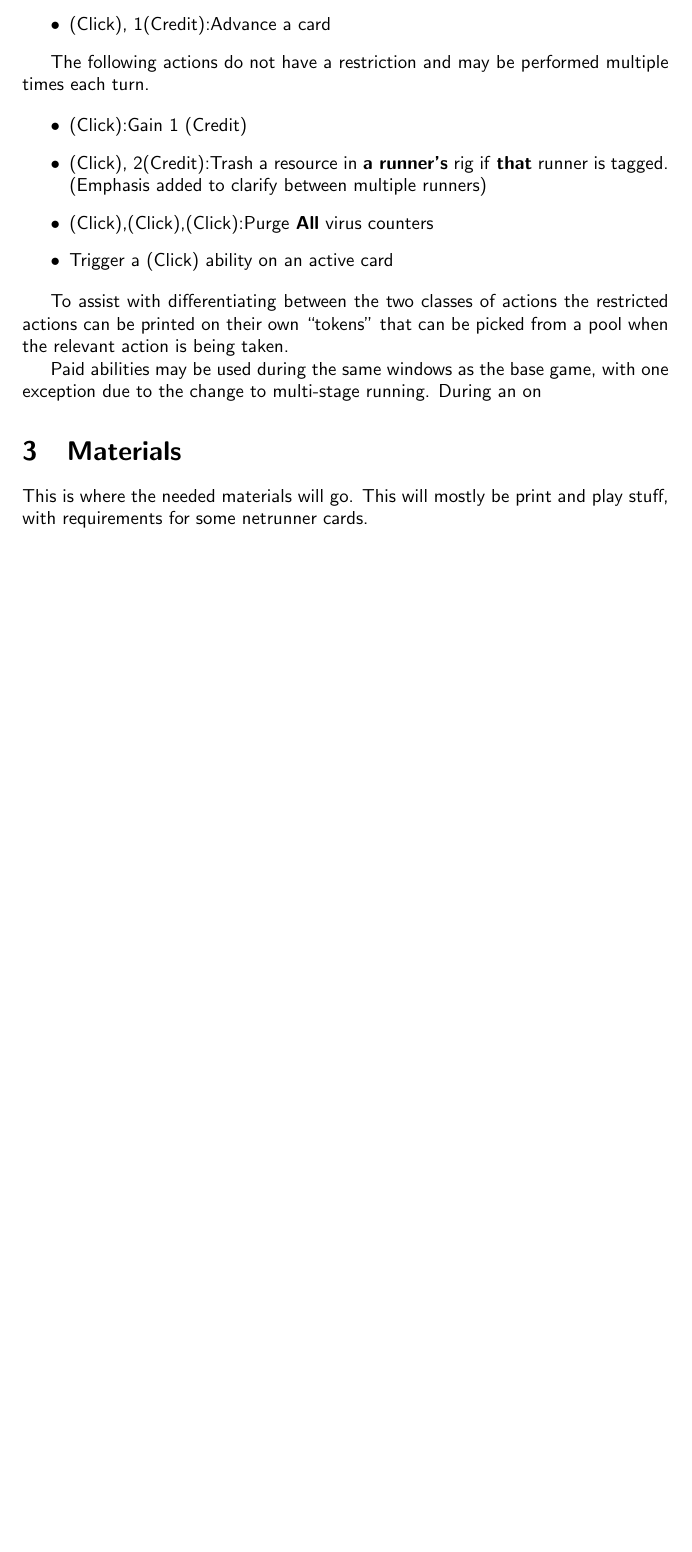
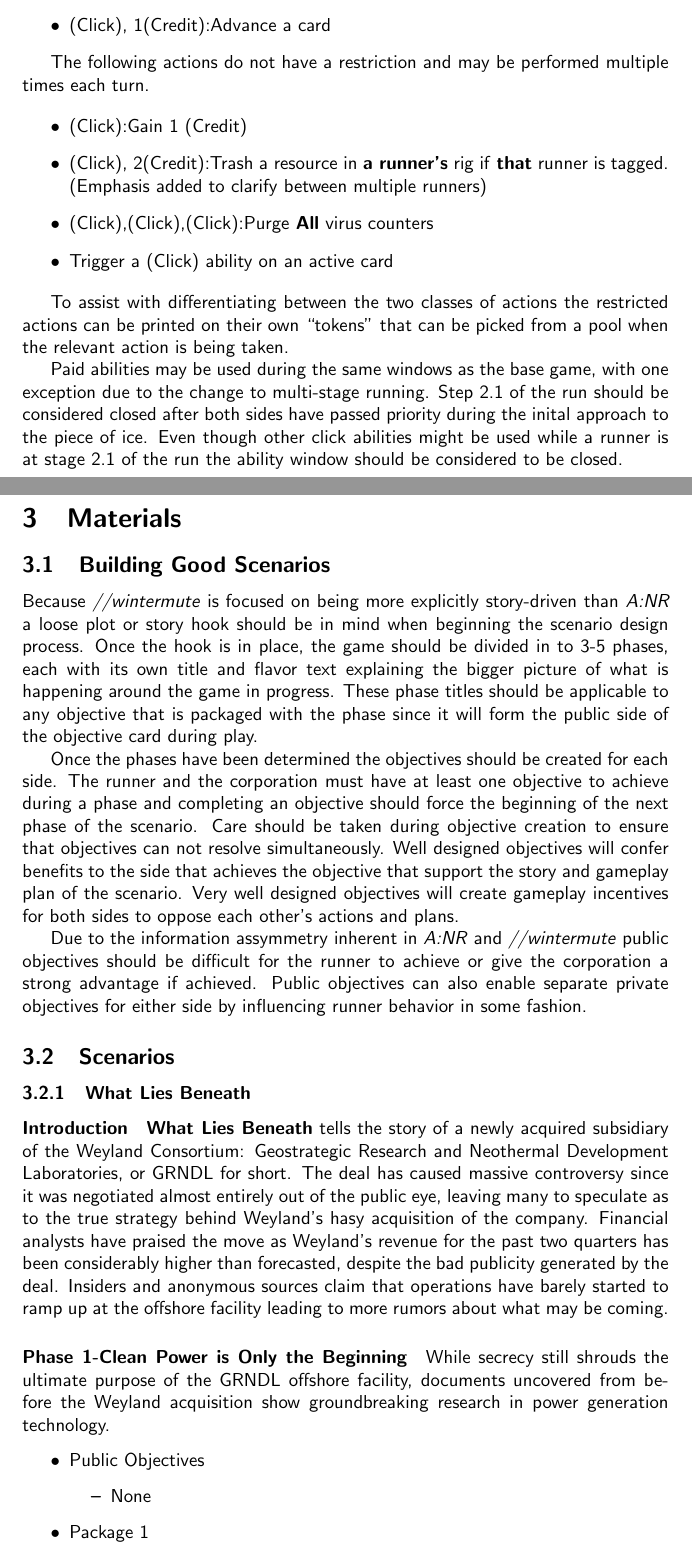
Before and after one commit to aswan89/wintermute, a LaTeX document (rulebook.tex): part of page 6 of 6 before the commit and two parts of pages 6 and 7 of 8 after it, the two joined at a grey line, cut so that both start at the same text, the shorter picture padded with empty space. Compiled offline with pdfLaTeX.

Commit message:
Clarification of rules and start of structure on scenario content.

```diff
--- a/rulebook.tex
+++ b/rulebook.tex
@@ -118,6 +119,26 @@ The following actions do not have a restriction and may be performed multiple ti
 
 To assist with differentiating between the two classes of actions the restricted actions can be printed on their own ``tokens'' that can be picked from a pool when the relevant action is being taken.
 
-Paid abilities may be used during the same windows as the base game, with one exception due to the change to multi-stage running. During an on
+Paid abilities may be used during the same windows as the base game, with one exception due to the change to multi-stage running. Step 2.1 of the run should be considered closed after both sides have passed priority during the inital approach to the piece of ice. Even though other click abilities might be used while a runner is at stage 2.1 of the run the ability window should be considered to be closed.
 \section{Materials}
-This is where the needed materials will go. This will mostly be print and play stuff, with requirements for some netrunner cards.
+\subsection{Building Good Scenarios}
+Because \emph{//wintermute} is focused on being more explicitly story-driven than \emph{A:NR} a loose plot or story hook should be in mind when beginning the scenario design process. Once the hook is in place, the game should be divided in to 3-5 phases, each with its own title and flavor text explaining the bigger picture of what is happening around the game in progress. These phase titles should be applicable to any objective that is packaged with the phase since it will form the public side of the objective card during play.
+
+Once the phases have been determined the objectives should be created for each side. The runner and the corporation must have at least one objective to achieve during a phase and completing an objective should force the beginning of the next phase of the scenario. Care should be taken during objective creation to ensure that objectives can not resolve simultaneously. Well designed objectives will confer benefits to the side that achieves the objective that support the story and gameplay plan of the scenario. Very well designed objectives will create gameplay incentives for both sides to oppose each other's actions and plans.
+
+Due to the information assymmetry inherent in \emph{A:NR} and \emph{//wintermute} public objectives should be difficult for the runner to achieve or give the corporation a strong advantage if achieved. Public objectives can also enable separate private objectives for either side by influencing runner behavior in some fashion.
+\subsection{Scenarios}
+\subsubsection{What Lies Beneath}
+\paragraph{Introduction}
+
+\textbf{What Lies Beneath} tells the story of a newly acquired subsidiary of the Weyland Consortium: Geostrategic Research and Neothermal Development Laboratories, or GRNDL for short. The deal has caused massive controversy since it was negotiated almost entirely out of the public eye, leaving many to speculate as to the true strategy behind Weyland's hasy acquisition of the company. Financial analysts have praised the move as Weyland's revenue for the past two quarters has been considerably higher than forecasted, despite the bad publicity generated by the deal. Insiders and anonymous sources claim that operations have barely started to ramp up at the offshore facility leading to more rumors about what may be coming.
+\paragraph{Phase 1-Clean Power is Only the Beginning}
+
+While secrecy still shrouds the ultimate purpose of the GRNDL offshore facility, documents uncovered from before the Weyland acquisition show groundbreaking research in power generation technology.
+\begin{itemize}
+	\item Public Objectives
+		\begin{itemize}
+			\item None
+		\end{itemize}
+	\item Package 1
+		\begin{itemize}
```
Also changed, not shown: rulebook.pdf, rulebook.tex (19 more changed lines), 1 other file.
